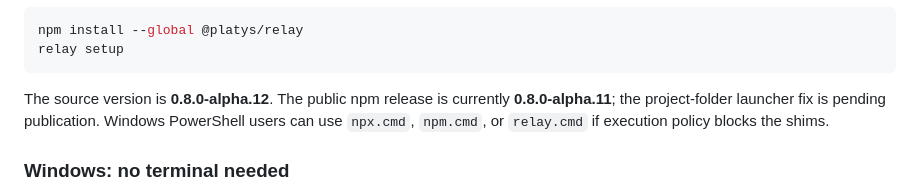
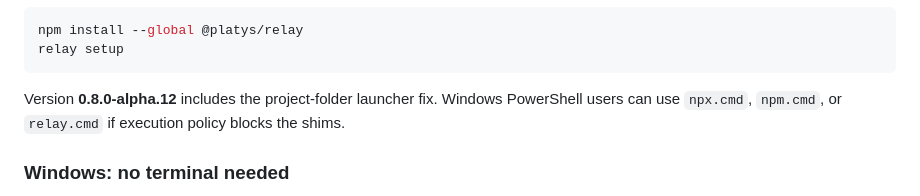
Before and after one commit to vision-27/relay, a Markdown page: README.md, the part around the change. GitHub-like rendering.

````diff
--- a/README.md
+++ b/README.md
@@ -29,9 +29,7 @@ npm install --global @platys/relay
 relay setup
 ```
 
-The source version is **0.8.0-alpha.12**. The public npm release is currently
-**0.8.0-alpha.11**; the project-folder launcher fix is pending publication.
-Windows PowerShell users
+Version **0.8.0-alpha.12** includes the project-folder launcher fix. Windows PowerShell users
 can use `npx.cmd`, `npm.cmd`, or `relay.cmd` if execution policy blocks the shims.
 
 ### Windows: no terminal needed
````
Also changed, not shown: next/EASY_SETUP.md (+2 -2 lines), next/VERIFICATION.md (+8 -0 lines).
